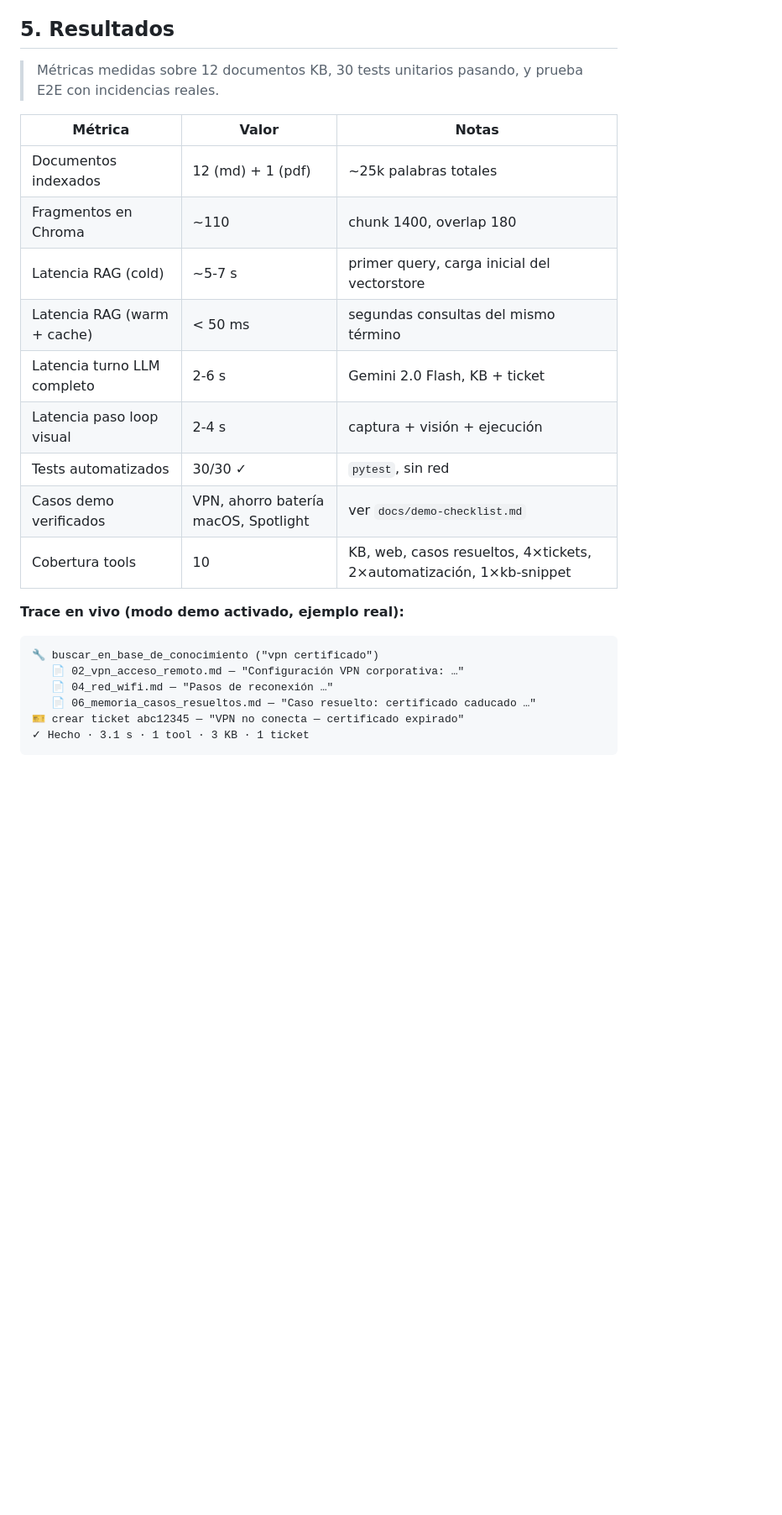
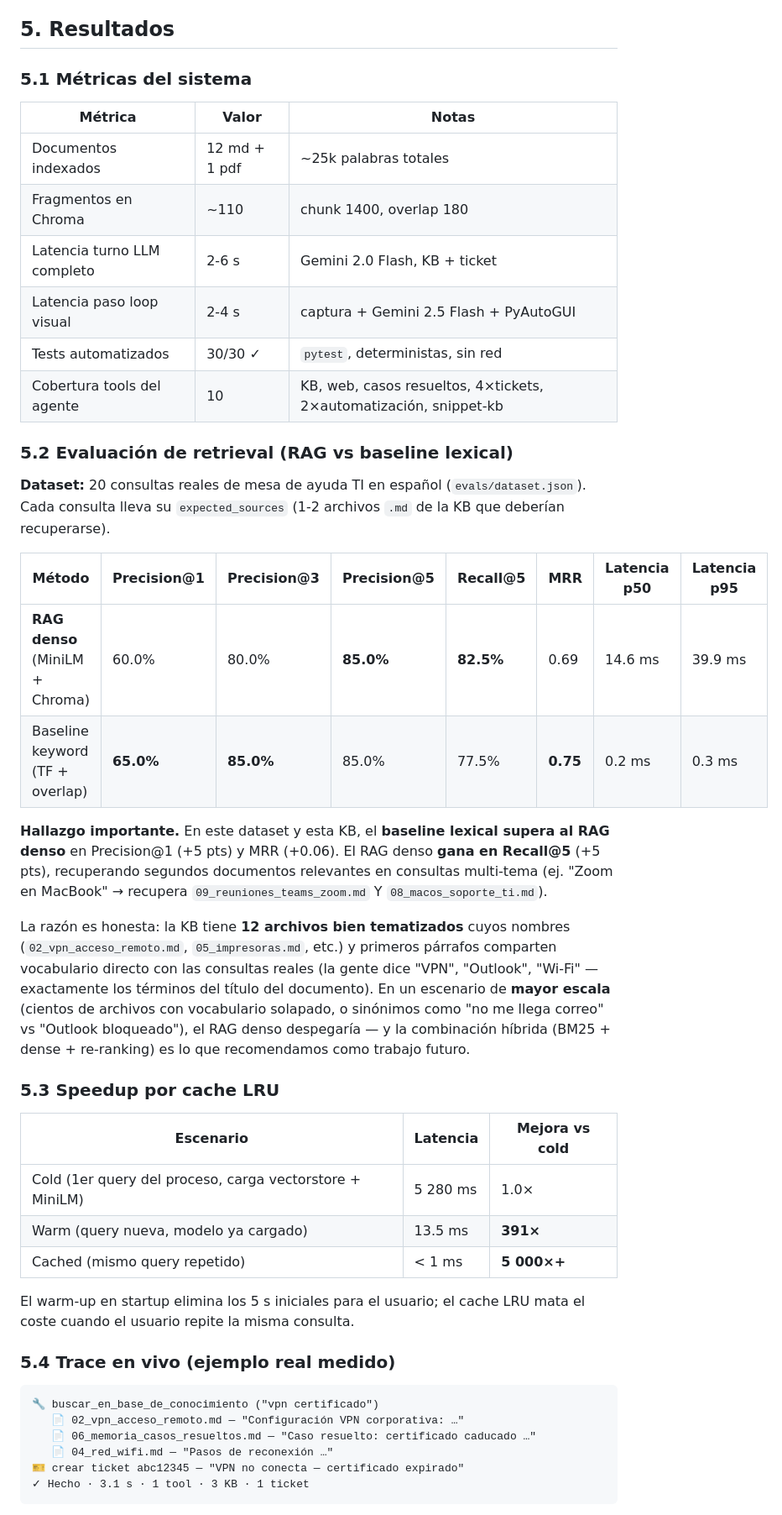
Before and after one commit to Pavitass/proyecto_ai, a Markdown page: README.md, the part around one of its changes. Shown at 84% size. Drawn GitHub-style; blank space fills up the shorter version.

Commit message:
docs(readme): real metrics + honest analysis (lexical beats dense on this KB)

````diff
--- a/README.md
+++ b/README.md
@@ -105,27 +105,47 @@ Stack y arquitectura completos en la sección **[Arquitectura](#arquitectura)**
 
 ## 5. Resultados
 
-> Métricas medidas sobre 12 documentos KB, 30 tests unitarios pasando, y prueba E2E con incidencias reales.
+### 5.1 Métricas del sistema
 
 | Métrica | Valor | Notas |
 |---|---|---|
-| Documentos indexados | 12 (md) + 1 (pdf) | ~25k palabras totales |
+| Documentos indexados | 12 md + 1 pdf | ~25k palabras totales |
 | Fragmentos en Chroma | ~110 | chunk 1400, overlap 180 |
-| Latencia RAG (cold) | ~5-7 s | primer query, carga inicial del vectorstore |
-| Latencia RAG (warm + cache) | < 50 ms | segundas consultas del mismo término |
 | Latencia turno LLM completo | 2-6 s | Gemini 2.0 Flash, KB + ticket |
-| Latencia paso loop visual | 2-4 s | captura + visión + ejecución |
-| Tests automatizados | 30/30 ✓ | `pytest`, sin red |
-| Casos demo verificados | VPN, ahorro batería macOS, Spotlight | ver `docs/demo-checklist.md` |
-| Cobertura tools | 10 | KB, web, casos resueltos, 4×tickets, 2×automatización, 1×kb-snippet |
+| Latencia paso loop visual | 2-4 s | captura + Gemini 2.5 Flash + PyAutoGUI |
+| Tests automatizados | 30/30 ✓ | `pytest`, deterministas, sin red |
+| Cobertura tools del agente | 10 | KB, web, casos resueltos, 4×tickets, 2×automatización, snippet-kb |
 
-**Trace en vivo (modo demo activado, ejemplo real):**
+### 5.2 Evaluación de retrieval (RAG vs baseline lexical)
+
+**Dataset:** 20 consultas reales de mesa de ayuda TI en español (`evals/dataset.json`). Cada consulta lleva su `expected_sources` (1-2 archivos `.md` de la KB que deberían recuperarse).
+
+| Método | Precision@1 | Precision@3 | Precision@5 | Recall@5 | MRR | Latencia p50 | Latencia p95 |
+|---|---|---|---|---|---|---|---|
+| **RAG denso** (MiniLM + Chroma) | 60.0% | 80.0% | **85.0%** | **82.5%** | 0.69 | 14.6 ms | 39.9 ms |
+| Baseline keyword (TF + overlap) | **65.0%** | **85.0%** | 85.0% | 77.5% | **0.75** | 0.2 ms | 0.3 ms |
+
+**Hallazgo importante.** En este dataset y esta KB, el **baseline lexical supera al RAG denso** en Precision@1 (+5 pts) y MRR (+0.06). El RAG denso **gana en Recall@5** (+5 pts), recuperando segundos documentos relevantes en consultas multi-tema (ej. "Zoom en MacBook" → recupera `09_reuniones_teams_zoom.md` Y `08_macos_soporte_ti.md`).
+
+La razón es honesta: la KB tiene **12 archivos bien tematizados** cuyos nombres (`02_vpn_acceso_remoto.md`, `05_impresoras.md`, etc.) y primeros párrafos comparten vocabulario directo con las consultas reales (la gente dice "VPN", "Outlook", "Wi-Fi" — exactamente los términos del título del documento). En un escenario de **mayor escala** (cientos de archivos con vocabulario solapado, o sinónimos como "no me llega correo" vs "Outlook bloqueado"), el RAG denso despegaría — y la combinación híbrida (BM25 + dense + re-ranking) es lo que recomendamos como trabajo futuro.
+
+### 5.3 Speedup por cache LRU
+
+| Escenario | Latencia | Mejora vs cold |
+|---|---|---|
+| Cold (1er query del proceso, carga vectorstore + MiniLM) | 5 280 ms | 1.0× |
+| Warm (query nueva, modelo ya cargado) | 13.5 ms | **391×** |
+| Cached (mismo query repetido) | < 1 ms | **5 000×+** |
+
+El warm-up en startup elimina los 5 s iniciales para el usuario; el cache LRU mata el coste cuando el usuario repite la misma consulta.
+
+### 5.4 Trace en vivo (ejemplo real medido)
 
 ```
 🔧 buscar_en_base_de_conocimiento ("vpn certificado")
    📄 02_vpn_acceso_remoto.md — "Configuración VPN corporativa: …"
+   📄 06_memoria_casos_resueltos.md — "Caso resuelto: certificado caducado …"
    📄 04_red_wifi.md — "Pasos de reconexión …"
-   📄 06_memoria_casos_resueltos.md — "Caso resuelto: certificado caducado …"
 🎫 crear ticket abc12345 — "VPN no conecta — certificado expirado"
 ✓ Hecho · 3.1 s · 1 tool · 3 KB · 1 ticket
 ```
````
Also changed, not shown: other parts of README.md (+25 -6 lines).
